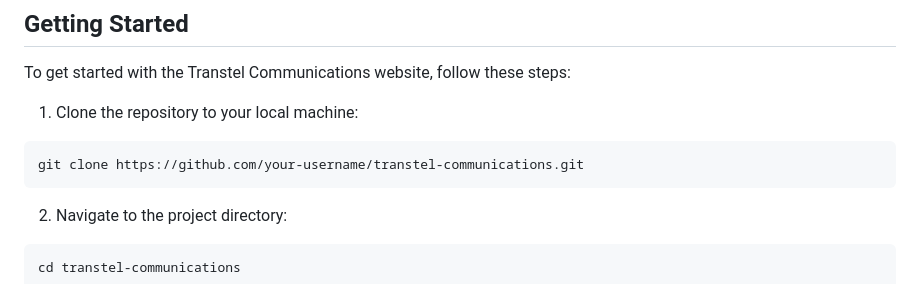
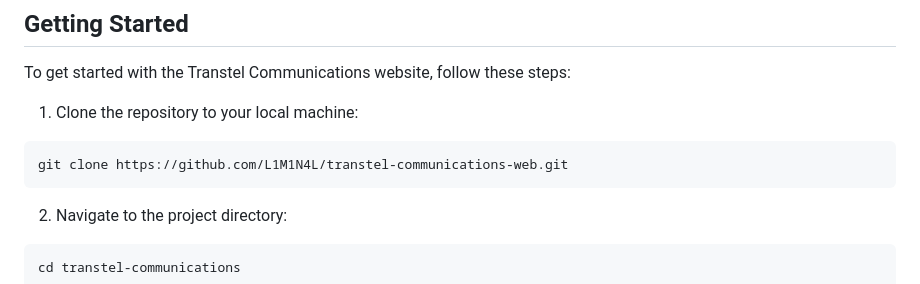
Before and after one commit to L1M1N4L/Transtel-web, a Markdown page: README.md, the part around the change. Rendered like a GitHub page.

````diff
--- a/README.md
+++ b/README.md
@@ -69,7 +69,7 @@ To get started with the Transtel Communications website, follow these steps:
 
 1. Clone the repository to your local machine:
 ```
-git clone https://github.com/your-username/transtel-communications.git
+git clone https://github.com/L1M1N4L/transtel-communications-web.git
 ```
 2. Navigate to the project directory:
 ```
````
